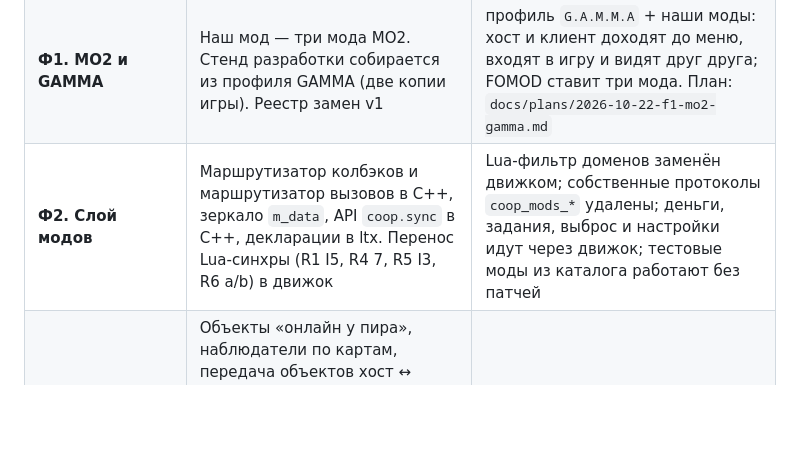
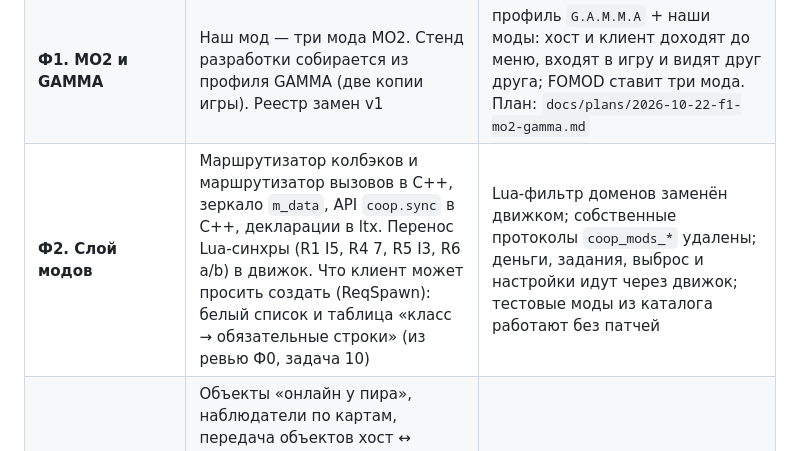
Before and after one commit to stormie-labs/RayLink-Coop, a Markdown page: TZ.md, the part around the change. Drawn GitHub-style; blank space fills up the shorter version.

Commit message:
TZ F2: whitelist of what a client may ask the host to spawn (from F0 task 10 review)
Co-Authored-By: Claude Opus 5.5 <noreply@anthropic.com>

```diff
--- a/TZ.md
+++ b/TZ.md
@@ -52,7 +52,7 @@
 |---|---|---|
 | **Ф0. Стабилизация** | Критичное и важное из ревью: падения, рассинхрон, дюпы, проверка запросов в движке (`REVIEW_FINDINGS.md`). Lua-синхра с дырами доверия (деньги, задания, `quests.act`) не латается, а переезжает в движок в Ф2 | сборка зелёная; юнит-тесты проверок входа и Lua-тесты зелёные; на стоковой Anomaly сессия 2 ч (вход, выход, возврат, сейв и загрузка хоста, переход уровня, бой, торговля, задания) без падений и дюпов. План: `docs/plans/2026-10-22-f0-stabilization.md` |
 | **Ф1. MO2 и GAMMA** | Наш мод — три мода MO2. Стенд разработки собирается из профиля GAMMA (две копии игры). Реестр замен v1 | профиль `G.A.M.M.A` + наши моды: хост и клиент доходят до меню, входят в игру и видят друг друга; FOMOD ставит три мода. План: `docs/plans/2026-10-22-f1-mo2-gamma.md` |
-| **Ф2. Слой модов** | Маршрутизатор колбэков и маршрутизатор вызовов в C++, зеркало `m_data`, API `coop.sync` в C++, декларации в ltx. Перенос Lua-синхры (R1 I5, R4 7, R5 I3, R6 a/b) в движок | Lua-фильтр доменов заменён движком; собственные протоколы `coop_mods_*` удалены; деньги, задания, выброс и настройки идут через движок; тестовые моды из каталога работают без патчей |
+| **Ф2. Слой модов** | Маршрутизатор колбэков и маршрутизатор вызовов в C++, зеркало `m_data`, API `coop.sync` в C++, декларации в ltx. Перенос Lua-синхры (R1 I5, R4 7, R5 I3, R6 a/b) в движок. Что клиент может просить создать (ReqSpawn): белый список и таблица «класс → обязательные строки» (из ревью Ф0, задача 10) | Lua-фильтр доменов заменён движком; собственные протоколы `coop_mods_*` удалены; деньги, задания, выброс и настройки идут через движок; тестовые моды из каталога работают без патчей |
 | **Ф3a. Раздельные карты** | Объекты «онлайн у пира», наблюдатели по картам, передача объектов хост ↔ сервер карты, обратный поток состояния, переход одного игрока без перезагрузки остальных, передача карты, сейв со свежими состояниями, домен `level` в маршрутизаторе | сценарии из `docs/SPLIT_LEVELS.md` §8 проходят вживую |
 | **Ф3. Привалы и смерть** | Привалы у каждого свой, смерть с потерей части вещей, эвакуация, контузия, общий сон, вайп без отката, задания при вайпе, аварийные сейвы хоста, скрытие сейвов у игроков | сценарии из `docs/CHECKPOINTS_DEATH.md` §10 проходят вживую |
 | **Ф4. Покрытие GAMMA** | Разбор модов профиля GAMMA по уровням совместимости A–D/X (`docs/MOD_LAYER.md` §3), декларации и тонкие патчи там, где нужно; каталог `docs/GAMMA_COMPAT.md` | каждый включённый мод GAMMA классифицирован; топ-50 скриптовых модов проверены в игре; патчей меньше, чем у xrRazom, при большем числе работающих модов |
```
